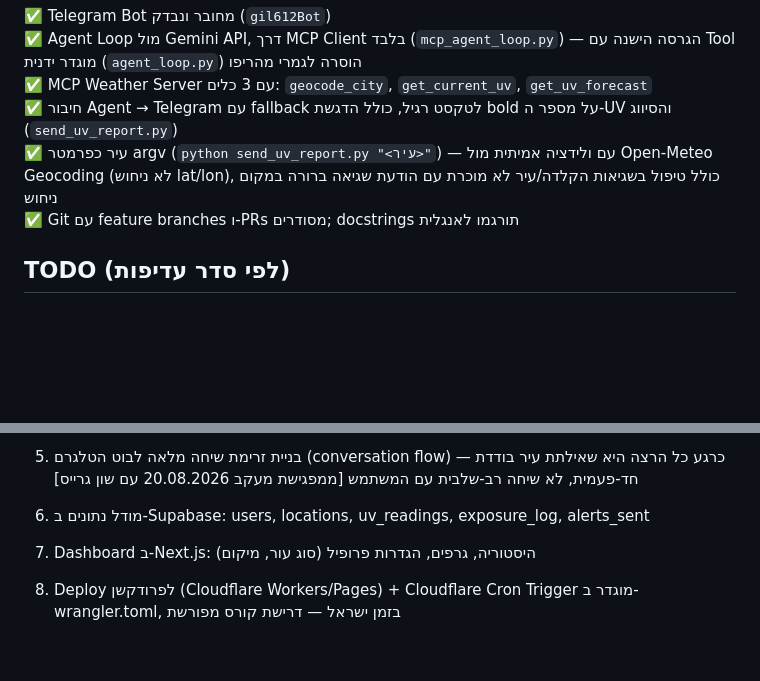
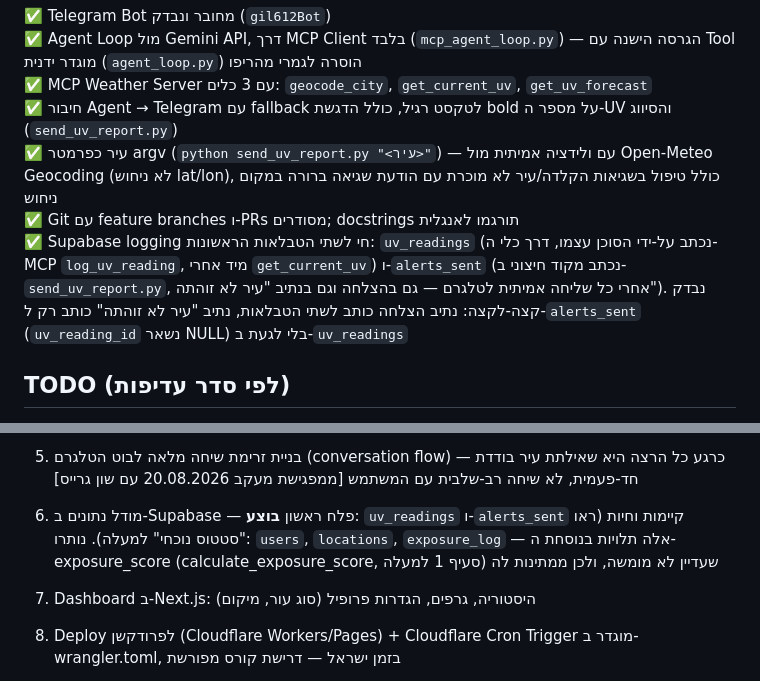
Before and after one commit to gil612/sunsafe, a Markdown page: CLAUDE.md, 2 parts joined by grey strips. GitHub-like rendering; blank space fills up the shorter version.

Commit message:
docs: mark first Supabase logging slice as done in CLAUDE.md

```diff
--- a/CLAUDE.md
+++ b/CLAUDE.md
@@ -75,7 +75,13 @@ python send_uv_report.py "אילת"      # בדיקת שליחה בפועל לט
 ✅ עיר כפרמטר argv (`python send_uv_report.py "<עיר>"`) — עם ולידציה
   אמיתית מול Open-Meteo Geocoding (לא ניחוש lat/lon), כולל טיפול בשגיאות
   הקלדה/עיר לא מוכרת עם הודעת שגיאה ברורה במקום ניחוש<br>
-✅ Git עם feature branches ו-PRs מסודרים; docstrings תורגמו לאנגלית
+✅ Git עם feature branches ו-PRs מסודרים; docstrings תורגמו לאנגלית<br>
+✅ Supabase logging חי לשתי הטבלאות הראשונות: `uv_readings` (נכתב על-ידי
+  הסוכן עצמו, דרך כלי ה-MCP `log_uv_reading`, מיד אחרי `get_current_uv`)
+  ו-`alerts_sent` (נכתב מקוד חיצוני ב-`send_uv_report.py`, אחרי כל שליחה
+  אמיתית לטלגרם — גם בהצלחה וגם בנתיב "עיר לא זוהתה"). נבדק קצה-לקצה:
+  נתיב הצלחה כותב לשתי הטבלאות, נתיב "עיר לא זוהתה" כותב רק ל-`alerts_sent`
+  (`uv_reading_id` נשאר NULL) בלי לגעת ב-`uv_readings`
 
 ## TODO (לפי סדר עדיפות)
 
@@ -106,8 +112,10 @@ python send_uv_report.py "אילת"      # בדיקת שליחה בפועל לט
    הרצה היא שאילתת עיר בודדת חד-פעמית, לא שיחה רב-שלבית עם המשתמש
    [ממפגישת מעקב 20.08.2026 עם שון גרייס]
 
-6. מודל נתונים ב-Supabase: users, locations, uv_readings,
-   exposure_log, alerts_sent
+6. מודל נתונים ב-Supabase — פלח ראשון **בוצע**: `uv_readings` ו-`alerts_sent`
+   קיימות וחיות (ראו "סטטוס נוכחי" למעלה). נותרו: `users`, `locations`,
+   `exposure_log` — אלה תלויות בנוסחת ה-exposure_score (calculate_exposure_score,
+   סעיף 1 למעלה) שעדיין לא מומשה, ולכן ממתינות לה
 
 7. Dashboard ב-Next.js: היסטוריה, גרפים, הגדרות פרופיל (סוג עור, מיקום)
 
```
